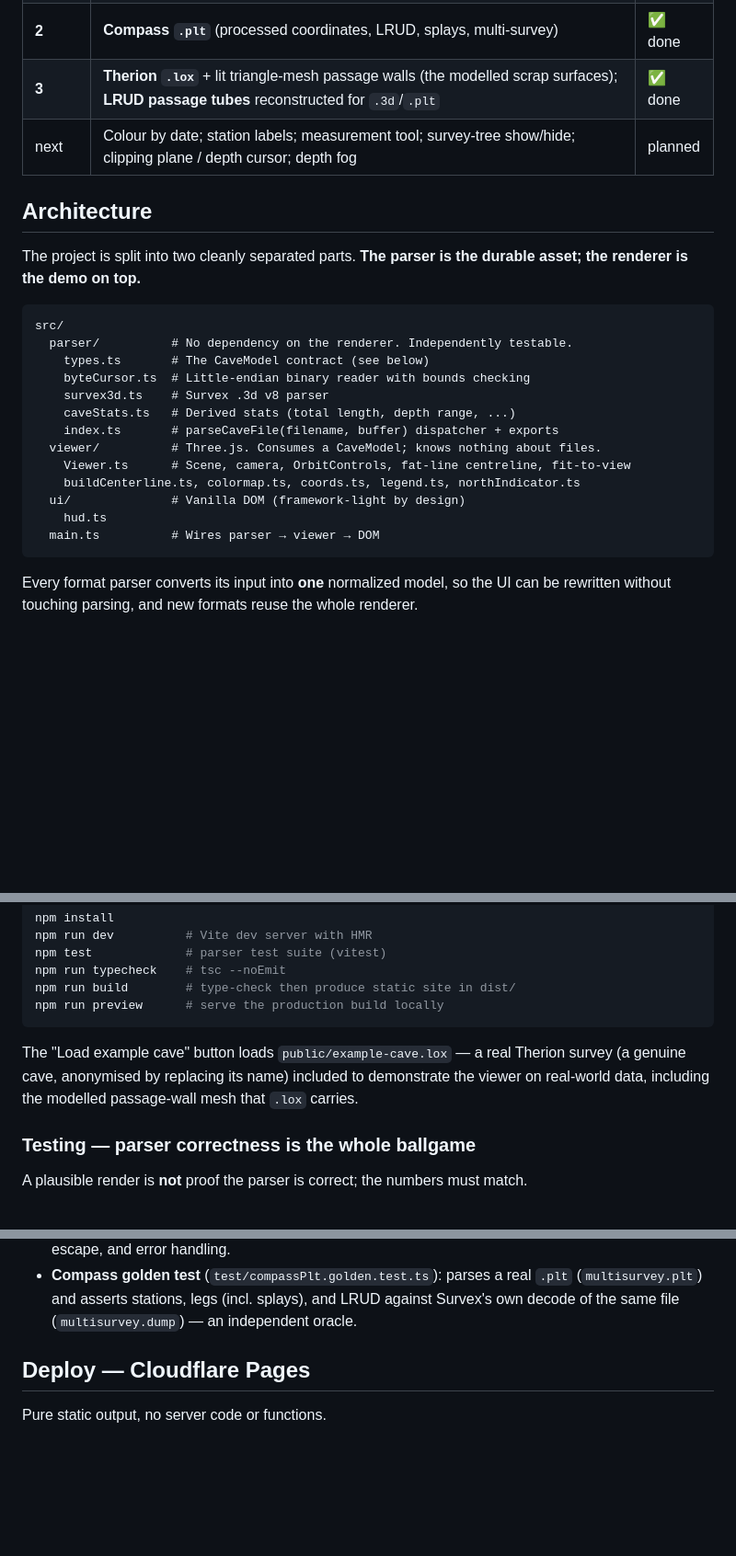
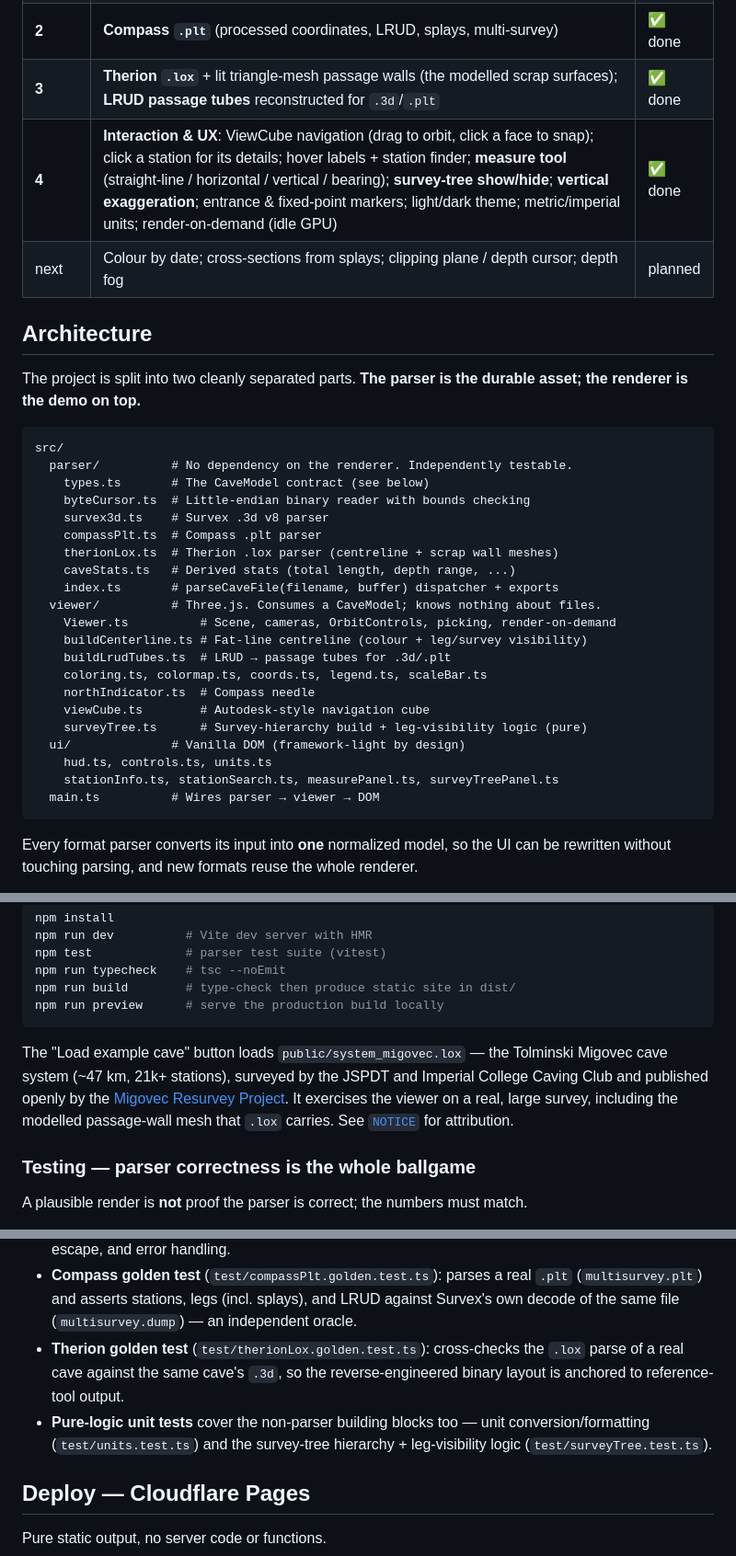
Before and after one commit to MattNotarangelo/CaveViewer, a Markdown page: README.md, 3 parts joined by grey strips. Shown at 92% size. Rendered like a GitHub page; blank space fills up the shorter version.

Commit message:
docs: bring README + hero image up to date with current features
- Refresh the hero screenshot to the Migovec example and the current UI.
- Status table: mark the interaction/UX features done (ViewCube, picking,
  finder, measure, survey tree, vertical exaggeration, theme, units,
  render-on-demand); trim them from "next".
- Update the architecture file tree to the actual parser/viewer/ui modules.
- Describe the real Migovec example dataset (+ NOTICE attribution).
- Rewrite Controls for the ViewCube, Plan/3D quick views (no more N/S/E/W
  buttons), vertical exaggeration, survey tree, find-station, click-to-select,
  measure, and the units/theme toggles.
- Note the Therion golden test and the pure-logic unit tests.

Co-Authored-By: Claude Opus 4.8 (1M context) <noreply@anthropic.com>

````diff
--- a/README.md
+++ b/README.md
@@ -17,7 +17,8 @@ feature, not a limitation. The app deploys as a pure static site.
 | **1+** | Preset plan/elevation views, orthographic toggle, scale bar, colour modes (elevation / distance-from-entrance / gradient / survey / single), leg-type visibility toggles, PNG export _(ideas adopted from [CaveView.js](https://github.com/aardgoose/CaveView.js))_ | ✅ done |
 | **2** | **Compass `.plt`** (processed coordinates, LRUD, splays, multi-survey) | ✅ done |
 | **3** | **Therion `.lox`** + lit triangle-mesh passage walls (the modelled scrap surfaces); **LRUD passage tubes** reconstructed for `.3d`/`.plt` | ✅ done |
-| next | Colour by date; station labels; measurement tool; survey-tree show/hide; clipping plane / depth cursor; depth fog | planned |
+| **4** | **Interaction & UX**: ViewCube navigation (drag to orbit, click a face to snap); click a station for its details; hover labels + station finder; **measure tool** (straight-line / horizontal / vertical / bearing); **survey-tree show/hide**; **vertical exaggeration**; entrance & fixed-point markers; light/dark theme; metric/imperial units; render-on-demand (idle GPU) | ✅ done |
+| next | Colour by date; cross-sections from splays; clipping plane / depth cursor; depth fog | planned |
 
 ## Architecture
 
@@ -30,13 +31,21 @@ src/
     types.ts       # The CaveModel contract (see below)
     byteCursor.ts  # Little-endian binary reader with bounds checking
     survex3d.ts    # Survex .3d v8 parser
+    compassPlt.ts  # Compass .plt parser
+    therionLox.ts  # Therion .lox parser (centreline + scrap wall meshes)
     caveStats.ts   # Derived stats (total length, depth range, ...)
     index.ts       # parseCaveFile(filename, buffer) dispatcher + exports
   viewer/          # Three.js. Consumes a CaveModel; knows nothing about files.
-    Viewer.ts      # Scene, camera, OrbitControls, fat-line centreline, fit-to-view
-    buildCenterline.ts, colormap.ts, coords.ts, legend.ts, northIndicator.ts
+    Viewer.ts          # Scene, cameras, OrbitControls, picking, render-on-demand
+    buildCenterline.ts # Fat-line centreline (colour + leg/survey visibility)
+    buildLrudTubes.ts  # LRUD → passage tubes for .3d/.plt
+    coloring.ts, colormap.ts, coords.ts, legend.ts, scaleBar.ts
+    northIndicator.ts  # Compass needle
+    viewCube.ts        # Autodesk-style navigation cube
+    surveyTree.ts      # Survey-hierarchy build + leg-visibility logic (pure)
   ui/              # Vanilla DOM (framework-light by design)
-    hud.ts
+    hud.ts, controls.ts, units.ts
+    stationInfo.ts, stationSearch.ts, measurePanel.ts, surveyTreePanel.ts
   main.ts          # Wires parser → viewer → DOM
 ```
 
@@ -98,10 +107,12 @@ npm run build        # type-check then produce static site in dist/
 npm run preview      # serve the production build locally
 ```
 
-The "Load example cave" button loads `public/example-cave.lox` — a real Therion
-survey (a genuine cave, anonymised by replacing its name) included to
-demonstrate the viewer on real-world data, including the modelled passage-wall
-mesh that `.lox` carries.
+The "Load example cave" button loads `public/system_migovec.lox` — the Tolminski
+Migovec cave system (~47 km, 21k+ stations), surveyed by the JSPDT and Imperial
+College Caving Club and published openly by the [Migovec Resurvey
+Project](https://github.com/iccaving/migovec-survey-data). It exercises the
+viewer on a real, large survey, including the modelled passage-wall mesh that
+`.lox` carries. See [`NOTICE`](./NOTICE) for attribution.
 
 ### Testing — parser correctness is the whole ballgame
 
@@ -118,6 +129,12 @@ A plausible render is **not** proof the parser is correct; the numbers must matc
 - **Compass golden test** (`test/compassPlt.golden.test.ts`): parses a real `.plt`
   (`multisurvey.plt`) and asserts stations, legs (incl. splays), and LRUD against
   Survex's own decode of the same file (`multisurvey.dump`) — an independent oracle.
+- **Therion golden test** (`test/therionLox.golden.test.ts`): cross-checks the `.lox`
+  parse of a real cave against the same cave's `.3d`, so the reverse-engineered
+  binary layout is anchored to reference-tool output.
+- **Pure-logic unit tests** cover the non-parser building blocks too — unit
+  conversion/formatting (`test/units.test.ts`) and the survey-tree hierarchy +
+  leg-visibility logic (`test/surveyTree.test.ts`).
 
 ## Deploy — Cloudflare Pages
 
````
Also changed, not shown: other parts of README.md (+17 -4 lines), docs/example-render.png.
